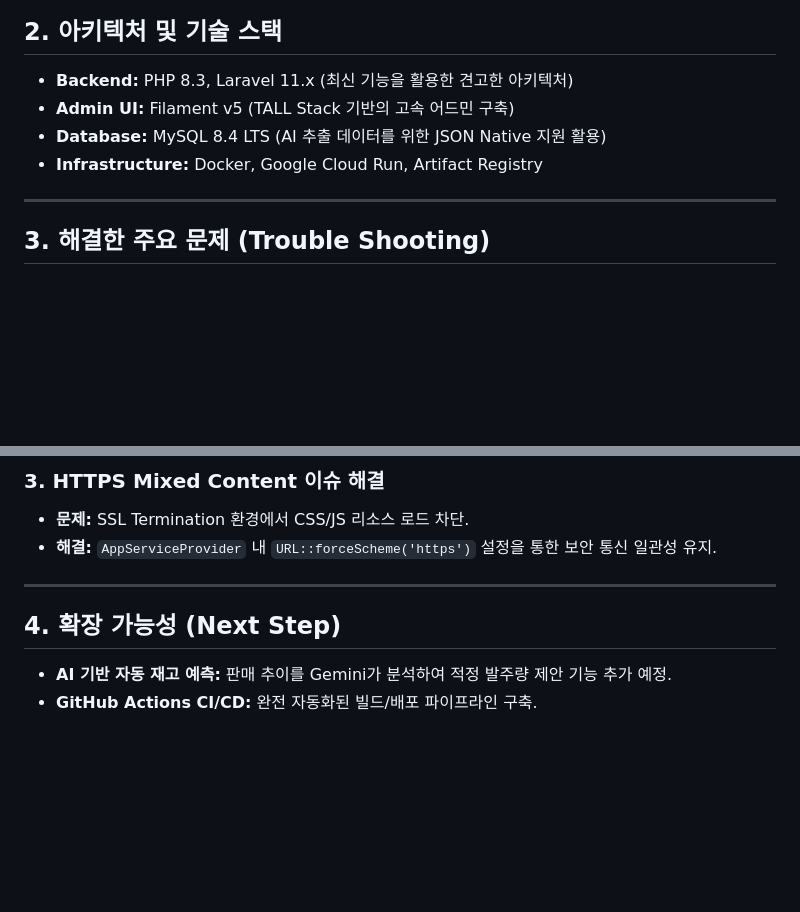
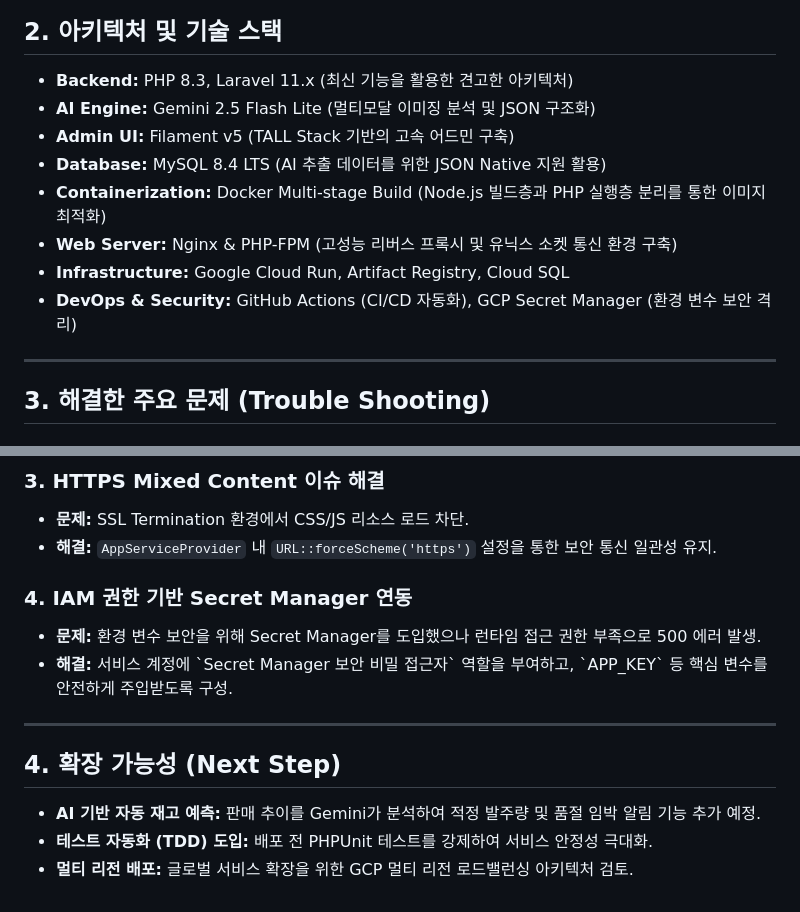
Before and after one commit to rladntjd85/smart_manager, a Markdown page: README.md, 2 parts joined by grey strips. Rendered like a GitHub page; blank space fills up the shorter version.

Commit message:
readme 추가

```diff
--- a/README.md
+++ b/README.md
@@ -45,9 +47,13 @@
 ## 2. 아키텍처 및 기술 스택
 <ul>
   <li><b>Backend:</b> PHP 8.3, Laravel 11.x (최신 기능을 활용한 견고한 아키텍처)</li>
+  <li><b>AI Engine:</b> Gemini 2.5 Flash Lite (멀티모달 이미징 분석 및 JSON 구조화)</li>
   <li><b>Admin UI:</b> Filament v5 (TALL Stack 기반의 고속 어드민 구축)</li>
   <li><b>Database:</b> MySQL 8.4 LTS (AI 추출 데이터를 위한 JSON Native 지원 활용)</li>
-  <li><b>Infrastructure:</b> Docker, Google Cloud Run, Artifact Registry</li>
+  <li><b>Containerization:</b> Docker Multi-stage Build (Node.js 빌드층과 PHP 실행층 분리를 통한 이미지 최적화)</li>
+  <li><b>Web Server:</b> Nginx & PHP-FPM (고성능 리버스 프록시 및 유닉스 소켓 통신 환경 구축)</li>
+  <li><b>Infrastructure:</b> Google Cloud Run, Artifact Registry, Cloud SQL</li>
+  <li><b>DevOps & Security:</b> GitHub Actions (CI/CD 자동화), GCP Secret Manager (환경 변수 보안 격리)</li>
 </ul>
 
 <hr/>
@@ -72,10 +78,17 @@
   <li><b>해결:</b> <code>AppServiceProvider</code> 내 <code>URL::forceScheme('https')</code> 설정을 통한 보안 통신 일관성 유지.</li>
 </ul>
 
+### 4. IAM 권한 기반 Secret Manager 연동
+<ul>
+  <li><b>문제:</b> 환경 변수 보안을 위해 Secret Manager를 도입했으나 런타임 접근 권한 부족으로 500 에러 발생.</li>
+  <li><b>해결:</b> 서비스 계정에 `Secret Manager 보안 비밀 접근자` 역할을 부여하고, `APP_KEY` 등 핵심 변수를 안전하게 주입받도록 구성.</li>
+</ul>
+
 <hr/>
 
 ## 4. 확장 가능성 (Next Step)
 <ul>
-  <li><b>AI 기반 자동 재고 예측:</b> 판매 추이를 Gemini가 분석하여 적정 발주량 제안 기능 추가 예정.</li>
-  <li><b>GitHub Actions CI/CD:</b> 완전 자동화된 빌드/배포 파이프라인 구축.</li>
+  <li><b>AI 기반 자동 재고 예측:</b> 판매 추이를 Gemini가 분석하여 적정 발주량 및 품절 임박 알림 기능 추가 예정.</li>
+  <li><b>테스트 자동화 (TDD) 도입:</b> 배포 전 PHPUnit 테스트를 강제하여 서비스 안정성 극대화.</li>
+  <li><b>멀티 리전 배포:</b> 글로벌 서비스 확장을 위한 GCP 멀티 리전 로드밸런싱 아키텍처 검토.</li>
 </ul>
```
Also changed, not shown: other parts of README.md (+3 -1 lines).
